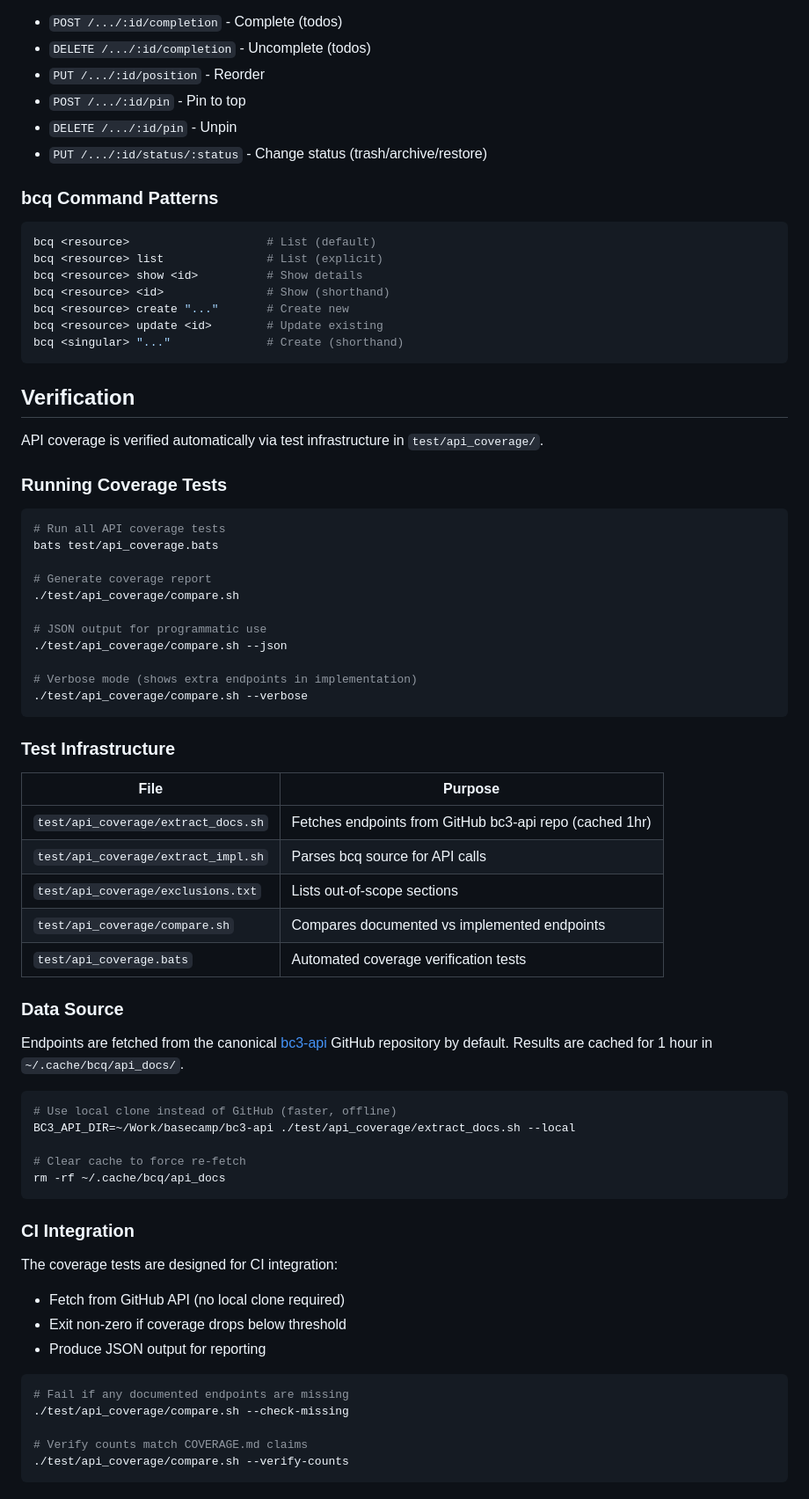
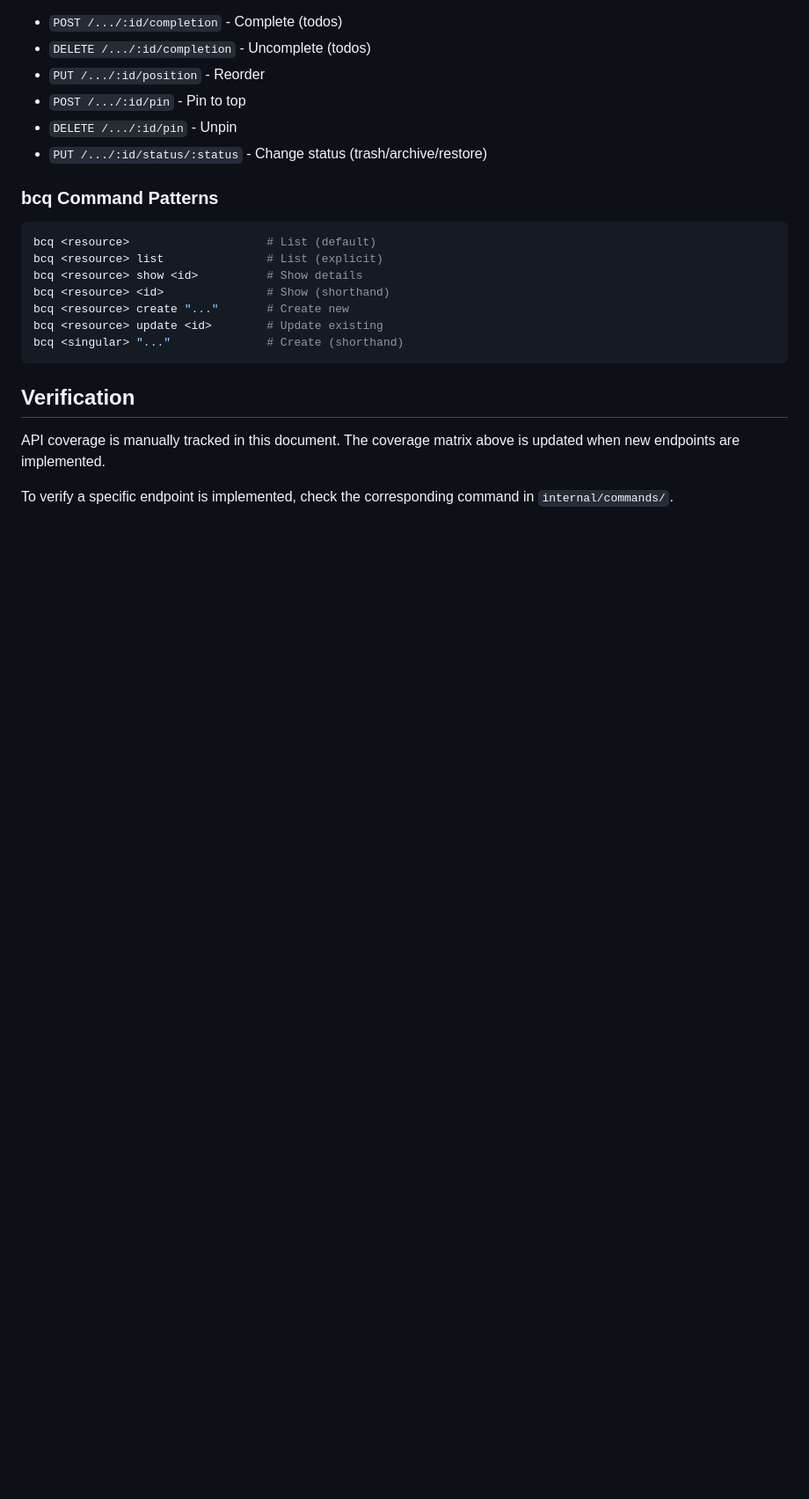
Before and after one commit to basecamp/basecamp-cli, a Markdown page: API-COVERAGE.md, the part around the change. Shown at 88% size. GitHub-like rendering; blank space fills up the shorter version.

Commit message:
Rename COVERAGE.md to API-COVERAGE.md
- Clarify that this is API endpoint coverage, not test coverage
- Remove obsolete verification section referencing non-existent
  test/api_coverage/*.sh scripts

````diff
--- a/COVERAGE.md
+++ b/API-COVERAGE.md
@@ -149,57 +149,6 @@ bcq <singular> "..."              # Create (shorthand)
 
 ## Verification
 
-API coverage is verified automatically via test infrastructure in `test/api_coverage/`.
+API coverage is manually tracked in this document. The coverage matrix above is updated when new endpoints are implemented.
 
-### Running Coverage Tests
-
-```bash
-# Run all API coverage tests
-bats test/api_coverage.bats
-
-# Generate coverage report
-./test/api_coverage/compare.sh
-
-# JSON output for programmatic use
-./test/api_coverage/compare.sh --json
-
-# Verbose mode (shows extra endpoints in implementation)
-./test/api_coverage/compare.sh --verbose
-```
-
-### Test Infrastructure
-
-| File | Purpose |
-|------|---------|
-| `test/api_coverage/extract_docs.sh` | Fetches endpoints from GitHub bc3-api repo (cached 1hr) |
-| `test/api_coverage/extract_impl.sh` | Parses bcq source for API calls |
-| `test/api_coverage/exclusions.txt` | Lists out-of-scope sections |
-| `test/api_coverage/compare.sh` | Compares documented vs implemented endpoints |
-| `test/api_coverage.bats` | Automated coverage verification tests |
-
-### Data Source
-
-Endpoints are fetched from the canonical [bc3-api](https://github.com/basecamp/bc3-api) GitHub repository by default. Results are cached for 1 hour in `~/.cache/bcq/api_docs/`.
-
-```bash
-# Use local clone instead of GitHub (faster, offline)
-BC3_API_DIR=~/Work/basecamp/bc3-api ./test/api_coverage/extract_docs.sh --local
-
-# Clear cache to force re-fetch
-rm -rf ~/.cache/bcq/api_docs
-```
-
-### CI Integration
-
-The coverage tests are designed for CI integration:
-- Fetch from GitHub API (no local clone required)
-- Exit non-zero if coverage drops below threshold
-- Produce JSON output for reporting
-
-```bash
-# Fail if any documented endpoints are missing
-./test/api_coverage/compare.sh --check-missing
-
-# Verify counts match COVERAGE.md claims
-./test/api_coverage/compare.sh --verify-counts
-```
+To verify a specific endpoint is implemented, check the corresponding command in `internal/commands/`.
````
